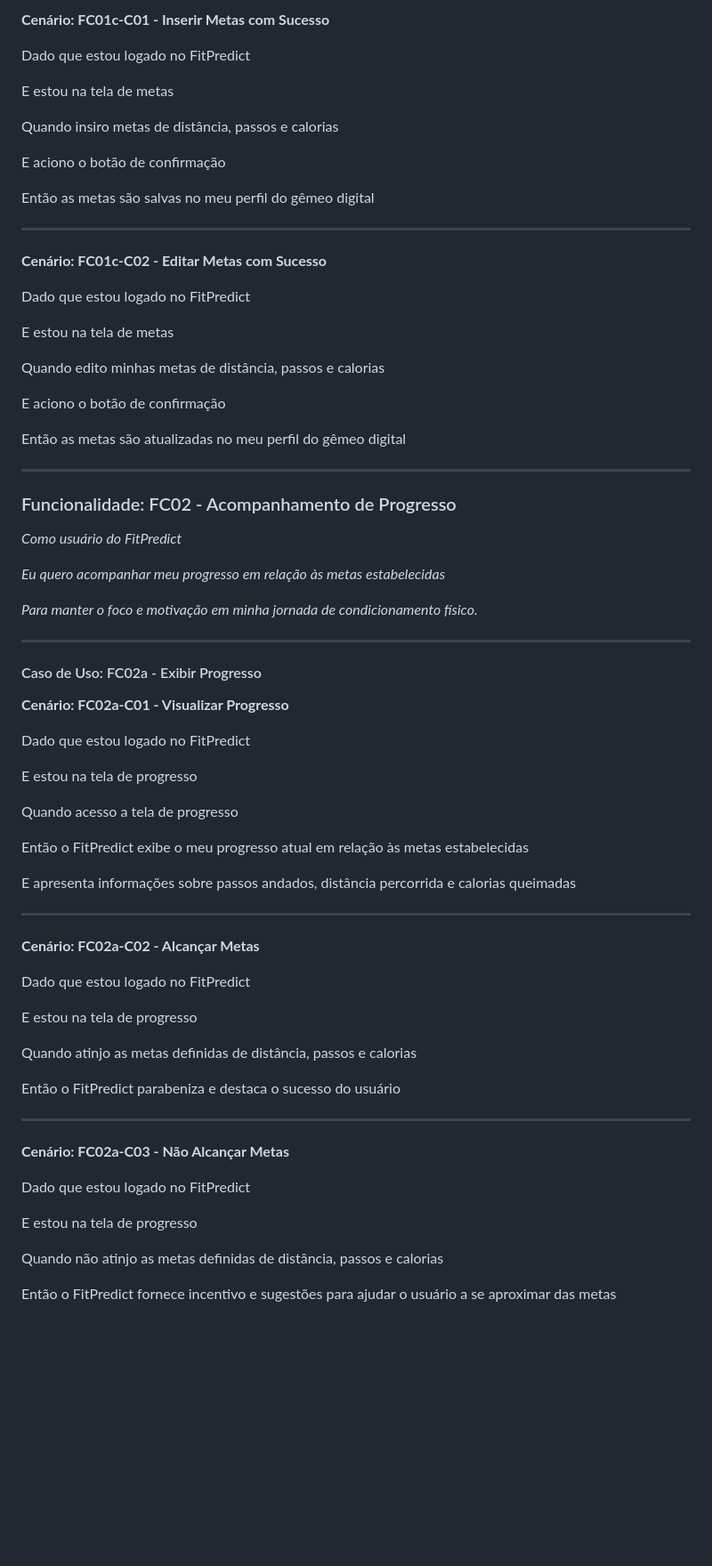
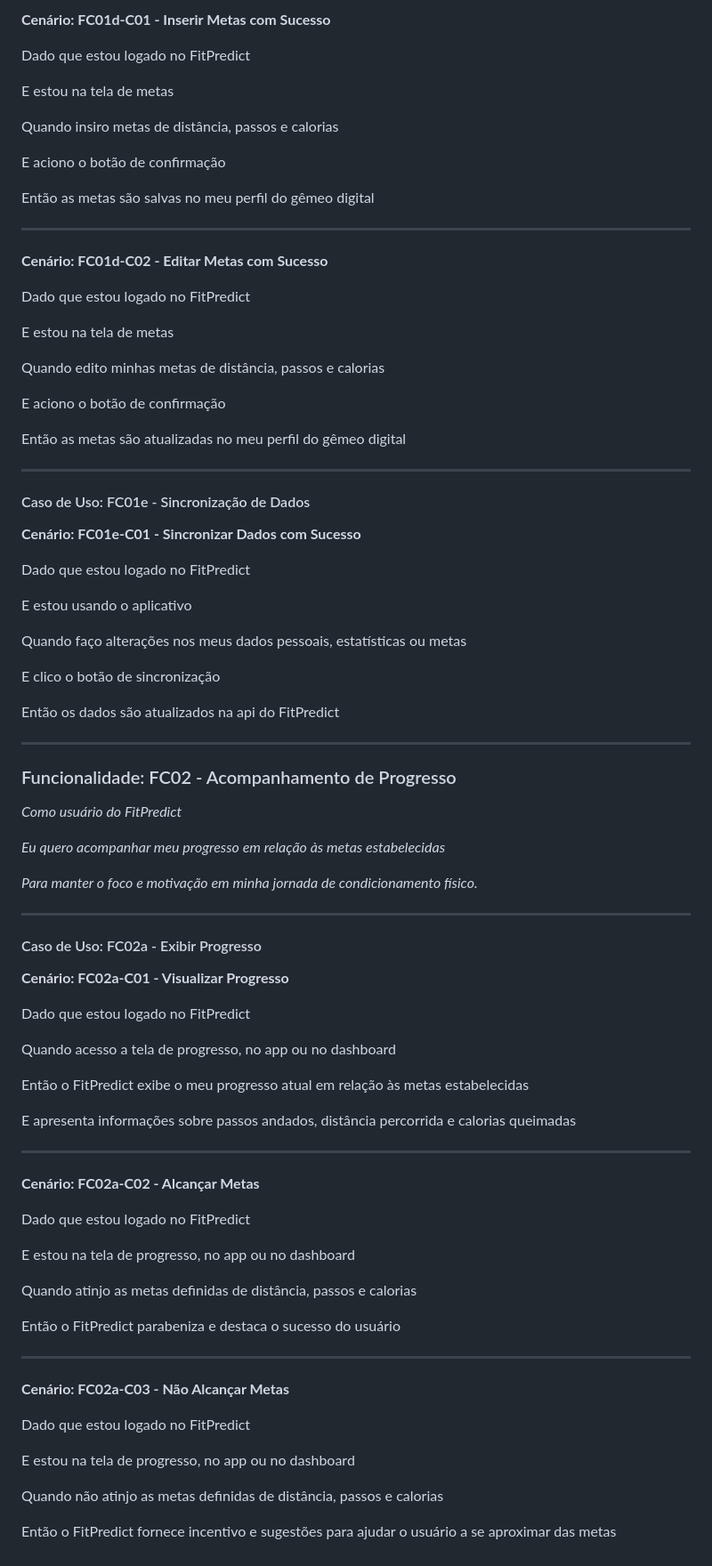
Before and after one commit to StokerBR/fitpredict, a Markdown page: README.md, the part around one of its changes. Shown at 89% size. GitHub-like rendering; blank space fills up the shorter version.

```diff
--- a/README.md
+++ b/README.md
@@ -70,5 +86,5 @@ E o FitPredict recalcula as metas com base nos dados atualizados
 
-**Cenário: FC01c-C01 - Inserir Metas com Sucesso**
+**Cenário: FC01d-C01 - Inserir Metas com Sucesso**
 
 Dado que estou logado no FitPredict
 
@@ -82,8 +98,7 @@ Então as metas são salvas no meu perfil do gêmeo digital
 
 ---
 
-
-**Cenário: FC01c-C02 - Editar Metas com Sucesso**
+**Cenário: FC01d-C02 - Editar Metas com Sucesso**
 
 Dado que estou logado no FitPredict
 
@@ -97,13 +112,29 @@ Então as metas são atualizadas no meu perfil do gêmeo digital
 
 ---
 
+#### Caso de Uso: FC01e - Sincronização de Dados
+
+**Cenário: FC01e-C01 - Sincronizar Dados com Sucesso**
+
+Dado que estou logado no FitPredict
+
+E estou usando o aplicativo
+
+Quando faço alterações nos meus dados pessoais, estatísticas ou metas
+
+E clico o botão de sincronização
+
+Então os dados são atualizados na api do FitPredict
+
+---
+
 ### Funcionalidade: FC02 - Acompanhamento de Progresso
 
-*Como usuário do FitPredict*
+_Como usuário do FitPredict_
 
-*Eu quero acompanhar meu progresso em relação às metas estabelecidas*
+_Eu quero acompanhar meu progresso em relação às metas estabelecidas_
 
-*Para manter o foco e motivação em minha jornada de condicionamento físico.*
+_Para manter o foco e motivação em minha jornada de condicionamento físico._
 
 ---
 
@@ -113,9 +144,7 @@ Então as metas são atualizadas no meu perfil do gêmeo digital
 
 Dado que estou logado no FitPredict
 
-E estou na tela de progresso
-
-Quando acesso a tela de progresso
+Quando acesso a tela de progresso, no app ou no dashboard
 
 Então o FitPredict exibe o meu progresso atual em relação às metas estabelecidas
 
@@ -123,12 +152,11 @@ E apresenta informações sobre passos andados, distância percorrida e calorias
 
 ---
 
-
 **Cenário: FC02a-C02 - Alcançar Metas**
 
 Dado que estou logado no FitPredict
 
-E estou na tela de progresso
+E estou na tela de progresso, no app ou no dashboard
 
 Quando atinjo as metas definidas de distância, passos e calorias
 
@@ -140,7 +168,7 @@ Então o FitPredict parabeniza e destaca o sucesso do usuário
 
 Dado que estou logado no FitPredict
 
-E estou na tela de progresso
+E estou na tela de progresso, no app ou no dashboard
 
 Quando não atinjo as metas definidas de distância, passos e calorias
 
```
Also changed, not shown: other parts of README.md (+30 -14 lines).
